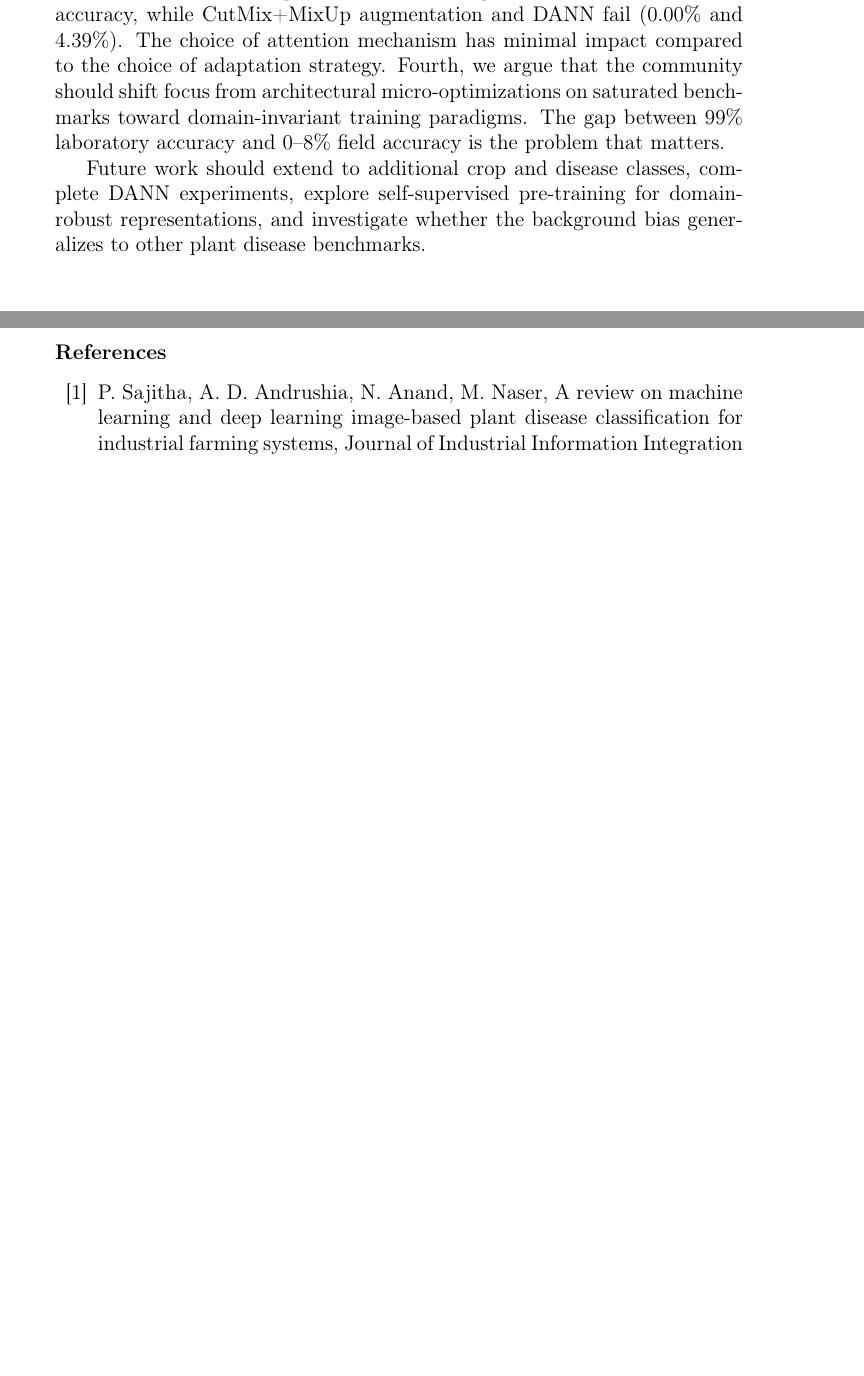
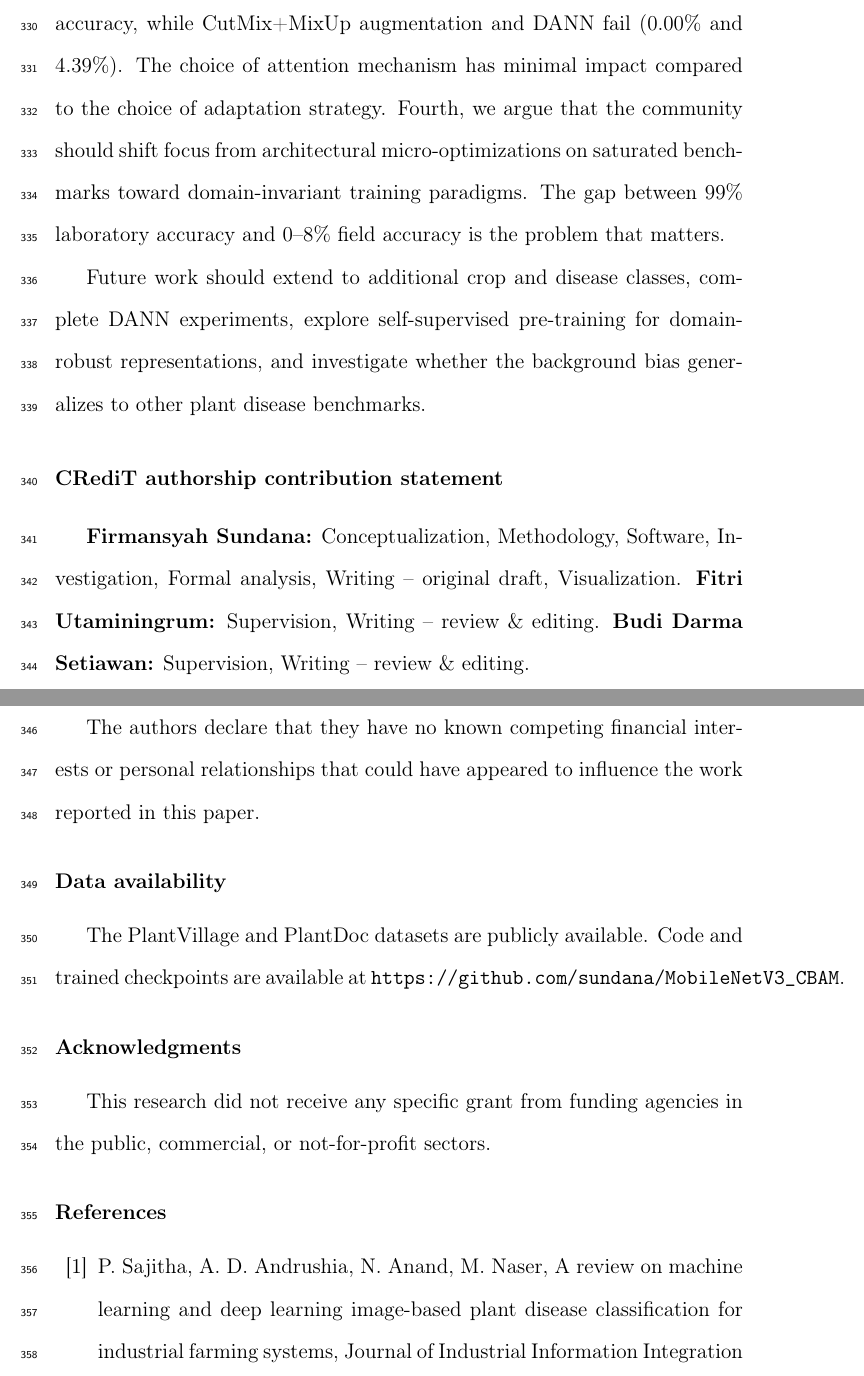
Before and after one commit to sundana/plant-diseases-paper, a LaTeX paper (main.tex): two parts of pages 13 and 14 of 22 before the commit and two parts of pages 19 and 20 of 30 after it, joined at a grey line, cut so that both start at the same text, the shorter picture padded with empty space. Compiled offline with pdfLaTeX.

Commit message:
Make CEA-compliant: line numbers, double spacing, highlights file, CRediT, competing interests, data, funding

```diff
--- a/main.tex
+++ b/main.tex
@@ -2,6 +2,10 @@
 %% Copyright 2007-2025 Elsevier Ltd
 %%
 \documentclass[preprint,12pt]{elsarticle}
+\usepackage{setspace}
+\usepackage{lineno}
+\doublespacing
+\linenumbers
 
 \usepackage{tabularx}
 \usepackage{subcaption}
@@ -425,6 +432,18 @@ This study makes four contributions. First, we document a systematic background
 
 Future work should extend to additional crop and disease classes, complete DANN experiments, explore self-supervised pre-training for domain-robust representations, and investigate whether the background bias generalizes to other plant disease benchmarks.
 
+\section*{CRediT authorship contribution statement}
+\textbf{Firmansyah Sundana:} Conceptualization, Methodology, Software, Investigation, Formal analysis, Writing -- original draft, Visualization. \textbf{Fitri Utaminingrum:} Supervision, Writing -- review \& editing. \textbf{Budi Darma Setiawan:} Supervision, Writing -- review \& editing.
+
+\section*{Declaration of competing interest}
+The authors declare that they have no known competing financial interests or personal relationships that could have appeared to influence the work reported in this paper.
+
+\section*{Data availability}
+The PlantVillage and PlantDoc datasets are publicly available. Code and trained checkpoints are available at \texttt{https://github.com/sundana/MobileNetV3\_CBAM}.
+
+\section*{Acknowledgments}
+This research did not receive any specific grant from funding agencies in the public, commercial, or not-for-profit sectors.
+
 %==========================================================================
 \bibliographystyle{elsarticle-num}
 \bibliography{references}
```
Also changed, not shown: main.tex (11 more changed lines), 1 other file.
